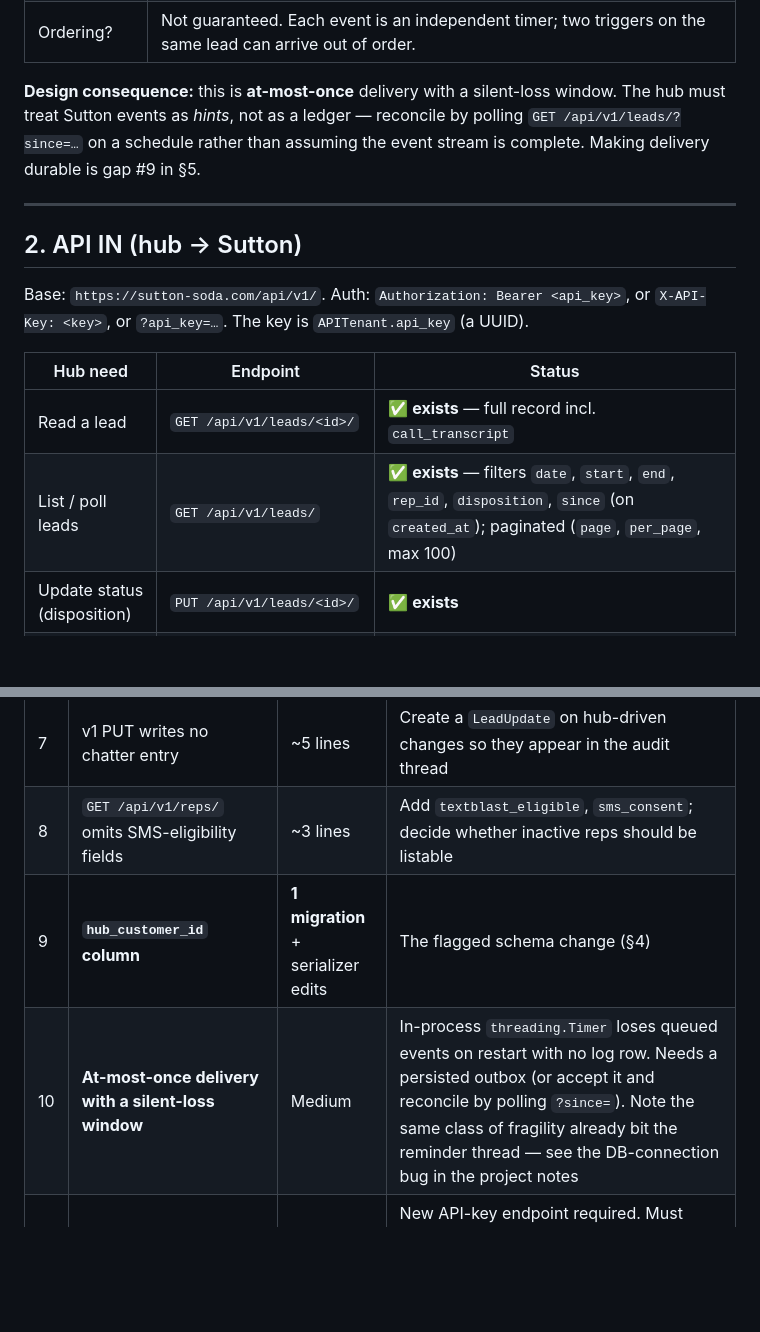
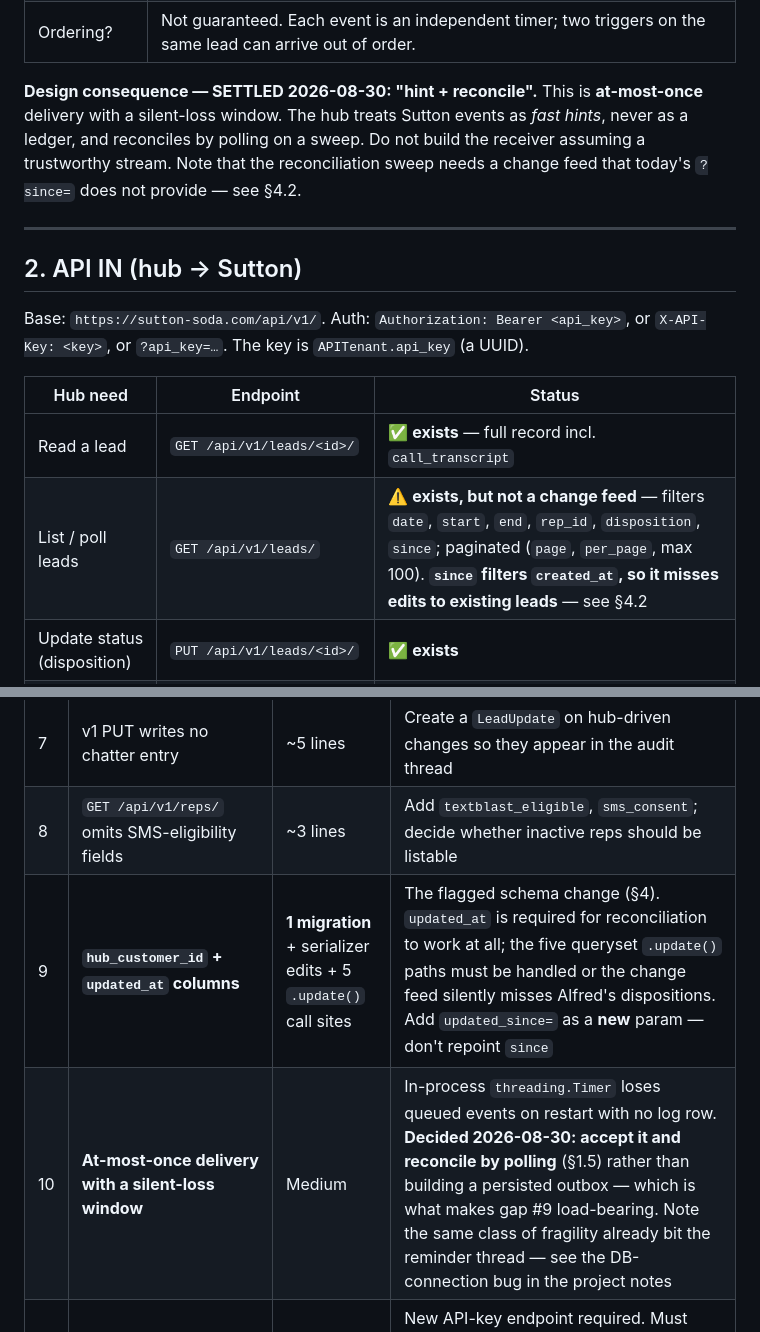
Before and after one commit to adam12798/Mapping-and-Dispo, a Markdown page: INTEGRATION.md, 2 parts joined by grey strips. Drawn GitHub-style; blank space fills up the shorter version.

```diff
--- a/INTEGRATION.md
+++ b/INTEGRATION.md
@@ -107,7 +107,7 @@ Because the fallback is a raw `getattr` with no validation, **any Lead attribute
 | Rapid edits? | Coalesced. Five disposition changes in 60 seconds produce **one** delivery carrying the final state; intermediate states are never emitted. |
 | Ordering? | Not guaranteed. Each event is an independent timer; two triggers on the same lead can arrive out of order. |
 
-**Design consequence:** this is **at-most-once** delivery with a silent-loss window. The hub must treat Sutton events as *hints*, not as a ledger — reconcile by polling `GET /api/v1/leads/?since=…` on a schedule rather than assuming the event stream is complete. Making delivery durable is gap #9 in §5.
+**Design consequence — SETTLED 2026-08-30: "hint + reconcile".** This is **at-most-once** delivery with a silent-loss window. The hub treats Sutton events as *fast hints*, never as a ledger, and reconciles by polling on a sweep. Do not build the receiver assuming a trustworthy stream. Note that the reconciliation sweep needs a change feed that today's `?since=` does not provide — see §4.2.
 
 ---
 
@@ -118,7 +118,7 @@ Base: `https://sutton-soda.com/api/v1/`. Auth: `Authorization: Bearer <api_key>`
 | Hub need | Endpoint | Status |
 |---|---|---|
 | Read a lead | `GET /api/v1/leads/<id>/` | ✅ **exists** — full record incl. `call_transcript` |
-| List / poll leads | `GET /api/v1/leads/` | ✅ **exists** — filters `date`, `start`, `end`, `rep_id`, `disposition`, `since` (on `created_at`); paginated (`page`, `per_page`, max 100) |
+| List / poll leads | `GET /api/v1/leads/` | ⚠️ **exists, but not a change feed** — filters `date`, `start`, `end`, `rep_id`, `disposition`, `since`; paginated (`page`, `per_page`, max 100). **`since` filters `created_at`, so it misses edits to existing leads** — see §4.2 |
 | Update status (disposition) | `PUT /api/v1/leads/<id>/` | ✅ **exists** |
 | Update follow-up date/time | `PUT` — `follow_up_date`, `follow_up_time` | ✅ **exists** |
 | Update notes | `PUT` — `call_notes`, `appt_notes`, `post_appt_notes` | ✅ **exists** |
@@ -249,8 +272,8 @@ Consequences the hub must design around:
 | 6 | Outbound delivery failures invisible to the hub | 1 filter param | `GET /api/v1/ghl/logs/` hard-codes `direction='inbound'`; add `?direction=` |
 | 7 | v1 PUT writes no chatter entry | ~5 lines | Create a `LeadUpdate` on hub-driven changes so they appear in the audit thread |
 | 8 | `GET /api/v1/reps/` omits SMS-eligibility fields | ~3 lines | Add `textblast_eligible`, `sms_consent`; decide whether inactive reps should be listable |
-| 9 | **`hub_customer_id` column** | **1 migration** + serializer edits | The flagged schema change (§4) |
-| 10 | **At-most-once delivery with a silent-loss window** | Medium | In-process `threading.Timer` loses queued events on restart with no log row. Needs a persisted outbox (or accept it and reconcile by polling `?since=`). Note the same class of fragility already bit the reminder thread — see the DB-connection bug in the project notes |
+| 9 | **`hub_customer_id` + `updated_at` columns** | **1 migration** + serializer edits + 5 `.update()` call sites | The flagged schema change (§4). `updated_at` is required for reconciliation to work at all; the five queryset `.update()` paths must be handled or the change feed silently misses Alfred's dispositions. Add `updated_since=` as a **new** param — don't repoint `since` |
+| 10 | **At-most-once delivery with a silent-loss window** | Medium | In-process `threading.Timer` loses queued events on restart with no log row. **Decided 2026-08-30: accept it and reconcile by polling** (§1.5) rather than building a persisted outbox — which is what makes gap #9 load-bearing. Note the same class of fragility already bit the reminder thread — see the DB-connection bug in the project notes |
 | 11 | **No hub-triggered SMS to a rep** | Medium | New API-key endpoint required. Must respect `sms_consent`, and must send from the per-org number resolved by `maps/sms_numbers.py` (Ventana → 978 A2P; never put hub traffic on the 833) |
 | 12 | `APITenant.rate_limit` not enforced | Medium | Field exists, no enforcement anywhere. A hub bug could hammer the app |
 | 13 | No v1 access to `LeadMessage` / `LeadUpdate` threads | Medium | Only session-authenticated endpoints exist today |
```
Also changed, not shown: other parts of INTEGRATION.md (+25 -2 lines).
